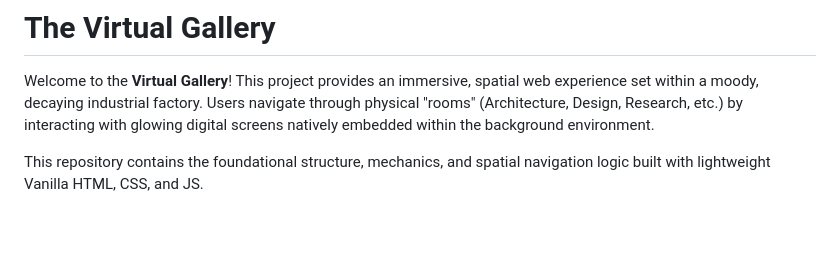
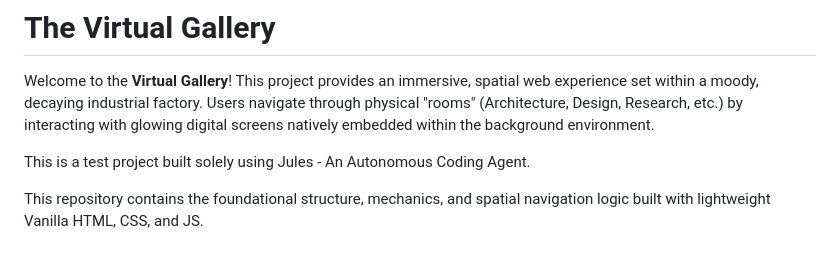
Before and after one commit to VolgardTheScientist/Factory, a Markdown page: README.md, the part around the change. Rendered like a GitHub page; blank space fills up the shorter version.

Commit message:
Update README with project details
Added a note about the project being built with Jules.

```diff
--- a/README.md
+++ b/README.md
@@ -1,6 +1,8 @@
 # The Virtual Gallery
 
 Welcome to the **Virtual Gallery**! This project provides an immersive, spatial web experience set within a moody, decaying industrial factory. Users navigate through physical "rooms" (Architecture, Design, Research, etc.) by interacting with glowing digital screens natively embedded within the background environment.
+
+This is a test project built solely using Jules - An Autonomous Coding Agent.
 
 This repository contains the foundational structure, mechanics, and spatial navigation logic built with lightweight Vanilla HTML, CSS, and JS.
 
```
